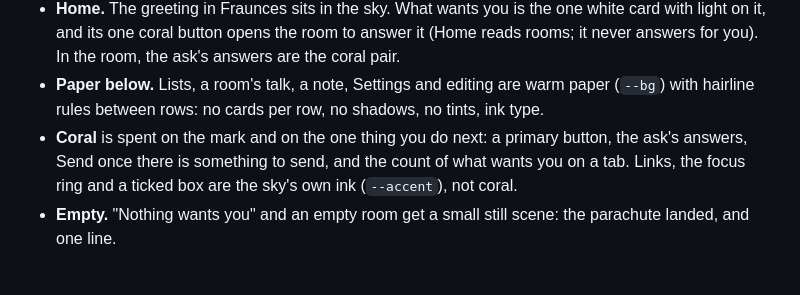
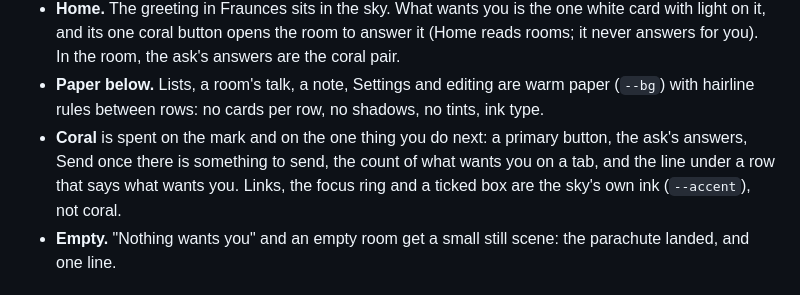
Before and after one commit to ParachuteComputer/parachute, a Markdown page: docs/LOOK.md, the part around the change. Drawn GitHub-style.

```diff
--- a/docs/LOOK.md
+++ b/docs/LOOK.md
@@ -79,7 +79,8 @@ applet that moves things in its own code asks the kit `still()` first.
 - **Paper below.** Lists, a room's talk, a note, Settings and editing are warm paper (`--bg`) with hairline rules
   between rows: no cards per row, no shadows, no tints, ink type.
 - **Coral** is spent on the mark and on the one thing you do next: a primary button, the ask's answers, Send once
-  there is something to send, and the count of what wants you on a tab. Links, the focus ring and a ticked box are the
+  there is something to send, the count of what wants you on a tab, and the line under a row that says what wants
+  you. Links, the focus ring and a ticked box are the
   sky's own ink (`--accent`), not coral.
 - **Empty.** "Nothing wants you" and an empty room get a small still scene: the parachute landed, and one line.
 
```
Also changed, not shown: docs/THEME.md (+1 -1 lines), docs/WRITE-AN-APPLET.md (+1 -1 lines), docs/components/button.png, docs/components/field.png, docs/components/table.png, docs/components/write.png, 1 other file.
